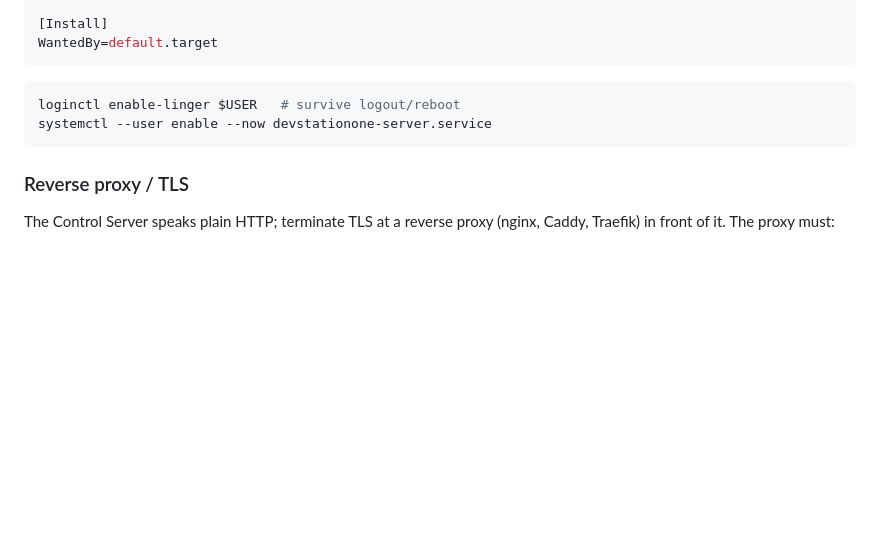
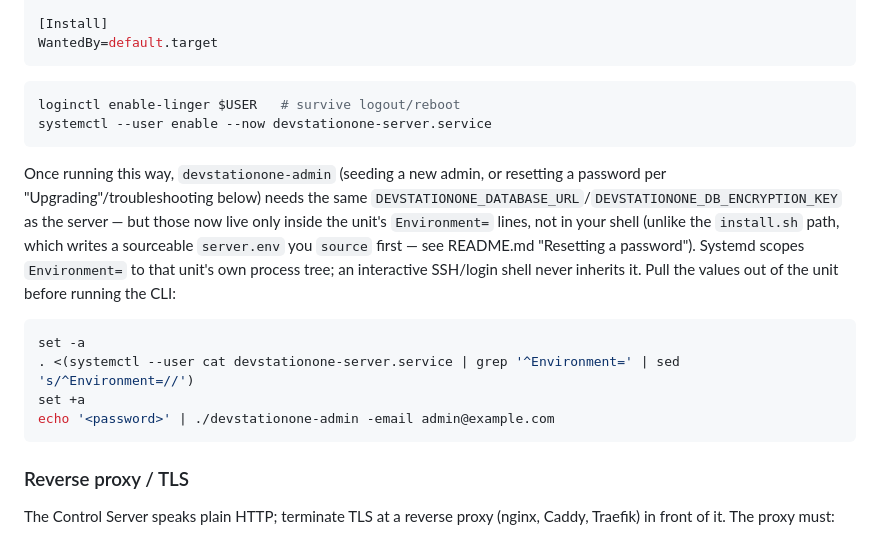
Before and after one commit to Dev-Station-One/DevStationOne, a Markdown page: docs/DEPLOYMENT.md, the part around the change. Drawn GitHub-style; blank space fills up the shorter version.

Commit message:
Document devstationone-admin env vars for systemd-unit deployments
- Manual/user-level systemd units set DEVSTATIONONE_DATABASE_URL/
  DEVSTATIONONE_DB_ENCRYPTION_KEY via Environment=, scoped to that
  unit only; an interactive shell never inherits them, so the admin
  CLI failed with "DEVSTATIONONE_DB_ENCRYPTION_KEY is required"
- Add the working one-liner (source Environment= from the unit) to
  docs/DEPLOYMENT.md and this project's own dev-instance notes

````diff
--- a/docs/DEPLOYMENT.md
+++ b/docs/DEPLOYMENT.md
@@ -90,6 +90,23 @@ loginctl enable-linger $USER   # survive logout/reboot
 systemctl --user enable --now devstationone-server.service
 ```
 
+Once running this way, `devstationone-admin` (seeding a new admin, or
+resetting a password per "Upgrading"/troubleshooting below) needs the same
+`DEVSTATIONONE_DATABASE_URL`/`DEVSTATIONONE_DB_ENCRYPTION_KEY` as the
+server — but those now live only inside the unit's `Environment=` lines,
+not in your shell (unlike the `install.sh` path, which writes a
+sourceable `server.env` you `source` first — see README.md "Resetting a
+password"). Systemd scopes `Environment=` to that unit's own process tree;
+an interactive SSH/login shell never inherits it. Pull the values out of
+the unit before running the CLI:
+
+```bash
+set -a
+. <(systemctl --user cat devstationone-server.service | grep '^Environment=' | sed 's/^Environment=//')
+set +a
+echo '<password>' | ./devstationone-admin -email admin@example.com
+```
+
 ### Reverse proxy / TLS
 
 The Control Server speaks plain HTTP; terminate TLS at a reverse proxy
````
Also changed, not shown: CLAUDE.md (+1 -1 lines).
